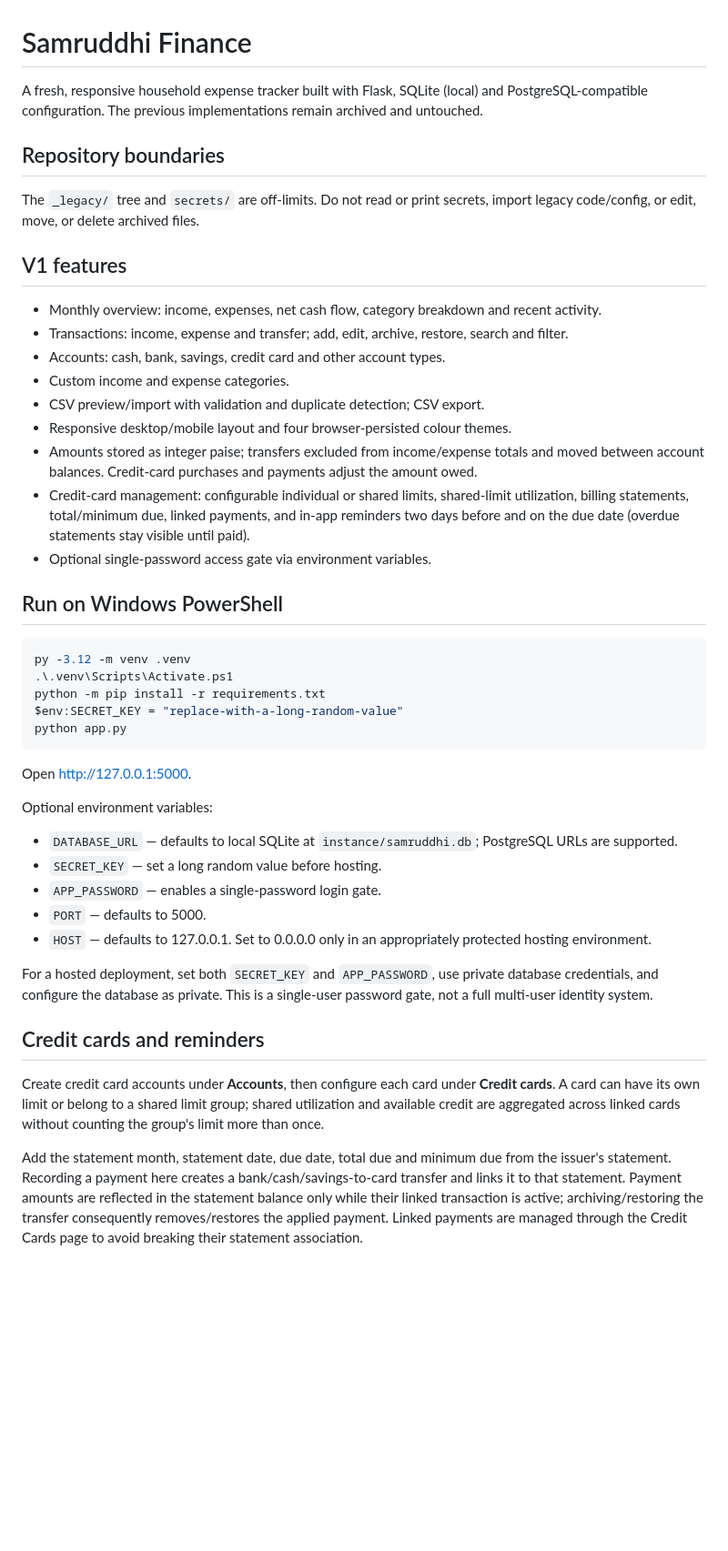
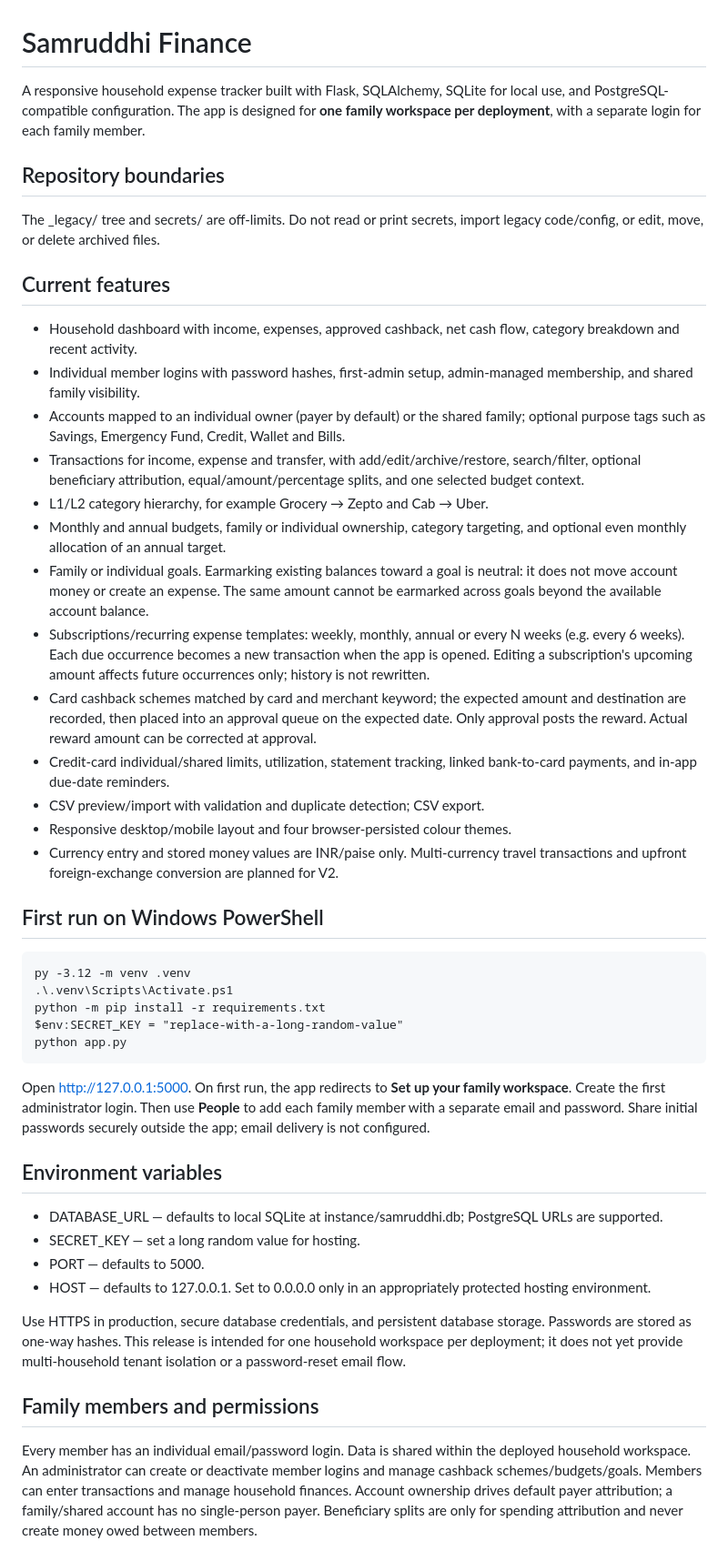
Before and after one commit to digitalrockstar/samruddhi-fin, a Markdown page: README.md, the part around one of its changes. Shown at 91% size. Drawn GitHub-style; blank space fills up the shorter version.

Commit message:
Document family finance, subscriptions and cashback behavior

````diff
--- a/README.md
+++ b/README.md
@@ -1,45 +1,47 @@
 # Samruddhi Finance
 
-A fresh, responsive household expense tracker built with Flask, SQLite (local) and PostgreSQL-compatible configuration. The previous implementations remain archived and untouched.
+A responsive household expense tracker built with Flask, SQLAlchemy, SQLite for local use, and PostgreSQL-compatible configuration. The app is designed for **one family workspace per deployment**, with a separate login for each family member.
 
 ## Repository boundaries
-The `_legacy/` tree and `secrets/` are off-limits. Do not read or print secrets, import legacy code/config, or edit, move, or delete archived files.
 
-## V1 features
-- Monthly overview: income, expenses, net cash flow, category breakdown and recent activity.
-- Transactions: income, expense and transfer; add, edit, archive, restore, search and filter.
-- Accounts: cash, bank, savings, credit card and other account types.
-- Custom income and expense categories.
+The _legacy/ tree and secrets/ are off-limits. Do not read or print secrets, import legacy code/config, or edit, move, or delete archived files.
+
+## Current features
+
+- Household dashboard with income, expenses, approved cashback, net cash flow, category breakdown and recent activity.
+- Individual member logins with password hashes, first-admin setup, admin-managed membership, and shared family visibility.
+- Accounts mapped to an individual owner (payer by default) or the shared family; optional purpose tags such as Savings, Emergency Fund, Credit, Wallet and Bills.
+- Transactions for income, expense and transfer, with add/edit/archive/restore, search/filter, optional beneficiary attribution, equal/amount/percentage splits, and one selected budget context.
+- L1/L2 category hierarchy, for example Grocery → Zepto and Cab → Uber.
+- Monthly and annual budgets, family or individual ownership, category targeting, and optional even monthly allocation of an annual target.
+- Family or individual goals. Earmarking existing balances toward a goal is neutral: it does not move account money or create an expense. The same amount cannot be earmarked across goals beyond the available account balance.
+- Subscriptions/recurring expense templates: weekly, monthly, annual or every N weeks (e.g. every 6 weeks). Each due occurrence becomes a new transaction when the app is opened. Editing a subscription's upcoming amount affects future occurrences only; history is not rewritten.
+- Card cashback schemes matched by card and merchant keyword; the expected amount and destination are recorded, then placed into an approval queue on the expected date. Only approval posts the reward. Actual reward amount can be corrected at approval.
+- Credit-card individual/shared limits, utilization, statement tracking, linked bank-to-card payments, and in-app due-date reminders.
 - CSV preview/import with validation and duplicate detection; CSV export.
 - Responsive desktop/mobile layout and four browser-persisted colour themes.
-- Amounts stored as integer paise; transfers excluded from income/expense totals and moved between account balances. Credit-card purchases and payments adjust the amount owed.
-- Credit-card management: configurable individual or shared limits, shared-limit utilization, billing statements, total/minimum due, linked payments, and in-app reminders two days before and on the due date (overdue statements stay visible until paid).
-- Optional single-password access gate via environment variables.
+- Currency entry and stored money values are INR/paise only. Multi-currency travel transactions and upfront foreign-exchange conversion are planned for V2.
 
-## Run on Windows PowerShell
+## First run on Windows PowerShell
 
-```powershell
-py -3.12 -m venv .venv
-.\.venv\Scripts\Activate.ps1
-python -m pip install -r requirements.txt
-$env:SECRET_KEY = "replace-with-a-long-random-value"
-python app.py
-```
+    py -3.12 -m venv .venv
+    .\.venv\Scripts\Activate.ps1
+    python -m pip install -r requirements.txt
+    $env:SECRET_KEY = "replace-with-a-long-random-value"
+    python app.py
 
-Open http://127.0.0.1:5000.
+Open http://127.0.0.1:5000. On first run, the app redirects to **Set up your family workspace**. Create the first administrator login. Then use **People** to add each family member with a separate email and password. Share initial passwords securely outside the app; email delivery is not configured.
 
-Optional environment variables:
-- `DATABASE_URL` — defaults to local SQLite at `instance/samruddhi.db`; PostgreSQL URLs are supported.
-- `SECRET_KEY` — set a long random value before hosting.
-- `APP_PASSWORD` — enables a single-password login gate.
-- `PORT` — defaults to 5000.
-- `HOST` — defaults to 127.0.0.1. Set to 0.0.0.0 only in an appropriately protected hosting environment.
+## Environment variables
 
-For a hosted deployment, set both `SECRET_KEY` and `APP_PASSWORD`, use private database credentials, and configure the database as private. This is a single-user password gate, not a full multi-user identity system.
+- DATABASE_URL — defaults to local SQLite at instance/samruddhi.db; PostgreSQL URLs are supported.
+- SECRET_KEY — set a long random value for hosting.
+- PORT — defaults to 5000.
+- HOST — defaults to 127.0.0.1. Set to 0.0.0.0 only in an appropriately protected hosting environment.
 
-## Credit cards and reminders
+Use HTTPS in production, secure database credentials, and persistent database storage. Passwords are stored as one-way hashes. This release is intended for one household workspace per deployment; it does not yet provide multi-household tenant isolation or a password-reset email flow.
 
-Create credit card accounts under **Accounts**, then configure each card under **Credit cards**. A card can have its own limit or belong to a shared limit group; shared utilization and available credit are aggregated across linked cards without counting the group's limit more than once.
+## Family members and permissions
 
-Add the statement month, statement date, due date, total due and minimum due from the issuer's statement. Recording a payment here creates a bank/cash/savings-to-card transfer and links it to that statement. Payment amounts are reflected in the statement balance only while their linked transaction is active; archiving/restoring the transfer consequently removes/restores the applied payment. Linked payments are managed through the Credit Cards page to avoid breaking their statement association.
+Every member has an individual email/password login. Data is shared within the deployed household workspace. An administrator can create or deactivate member logins and manage cashback schemes/budgets/goals. Members can enter transactions and manage household finances. Account ownership drives default payer attribution; a family/shared account has no single-person payer. Beneficiary splits are only for spending attribution and never create money owed between members.
 
````
Also changed, not shown: other parts of README.md (+35 -9 lines).
